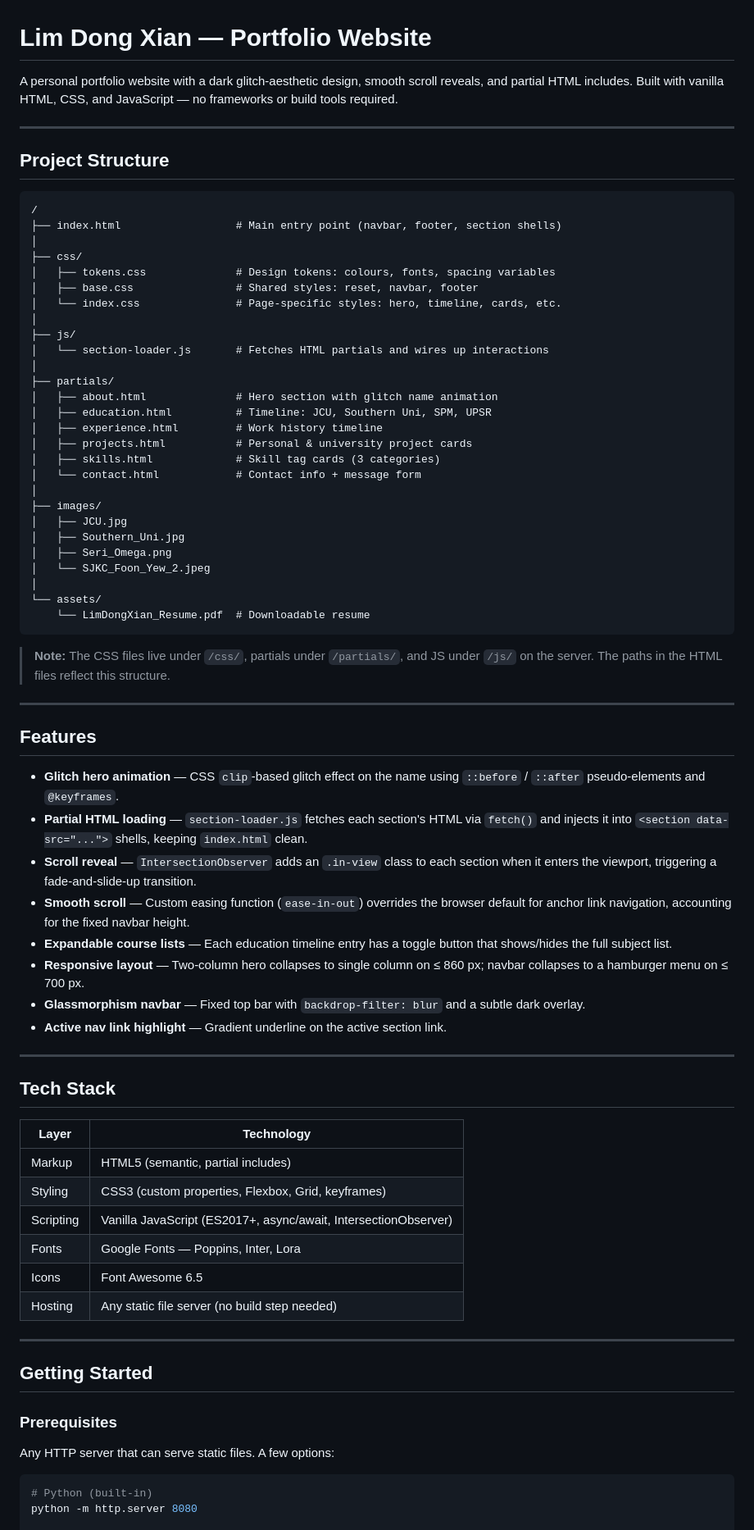
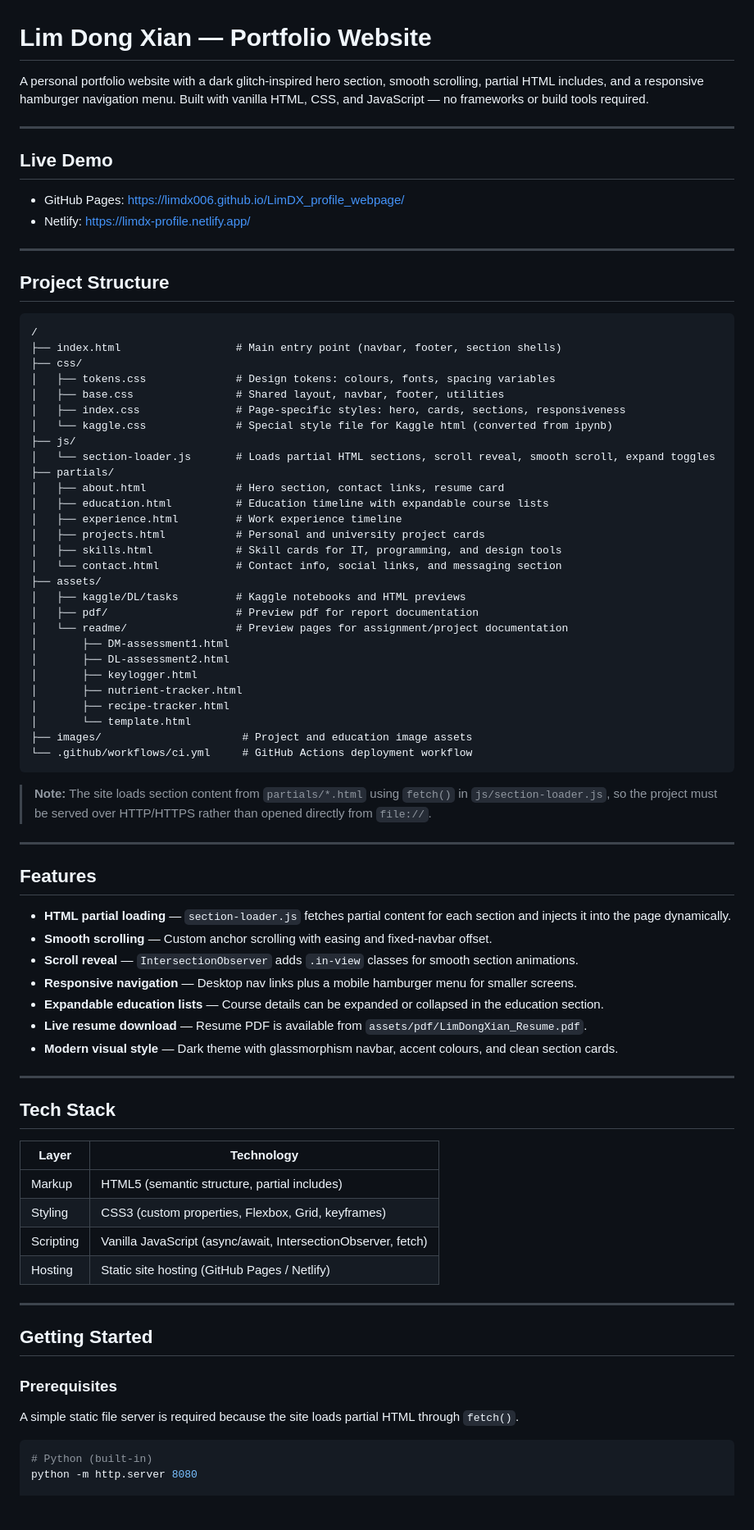
Before and after one commit to limdx006/LimDX_profile_webpage, a Markdown page: README.md, the part around one of its changes. Shown at 82% size. Drawn GitHub-style; blank space fills up the shorter version.

````diff
--- a/README.md
+++ b/README.md
@@ -1,6 +1,13 @@
 # Lim Dong Xian — Portfolio Website
 
-A personal portfolio website with a dark glitch-aesthetic design, smooth scroll reveals, and partial HTML includes. Built with vanilla HTML, CSS, and JavaScript — no frameworks or build tools required.
+A personal portfolio website with a dark glitch-inspired hero section, smooth scrolling, partial HTML includes, and a responsive hamburger navigation menu. Built with vanilla HTML, CSS, and JavaScript — no frameworks or build tools required.
+
+---
+
+## Live Demo
+
+- GitHub Pages: https://limdx006.github.io/LimDX_profile_webpage/
+- Netlify: https://limdx-profile.netlify.app/
 
 ---
 
@@ -9,47 +16,47 @@ A personal portfolio website with a dark glitch-aesthetic design, smooth scroll
 ```
 /
 ├── index.html                  # Main entry point (navbar, footer, section shells)
-│
 ├── css/
 │   ├── tokens.css              # Design tokens: colours, fonts, spacing variables
-│   ├── base.css                # Shared styles: reset, navbar, footer
-│   └── index.css               # Page-specific styles: hero, timeline, cards, etc.
-│
+│   ├── base.css                # Shared layout, navbar, footer, utilities
+│   ├── index.css               # Page-specific styles: hero, cards, sections, responsiveness
+│   └── kaggle.css              # Special style file for Kaggle html (converted from ipynb)
 ├── js/
-│   └── section-loader.js       # Fetches HTML partials and wires up interactions
-│
+│   └── section-loader.js       # Loads partial HTML sections, scroll reveal, smooth scroll, expand toggles
 ├── partials/
-│   ├── about.html              # Hero section with glitch name animation
-│   ├── education.html          # Timeline: JCU, Southern Uni, SPM, UPSR
-│   ├── experience.html         # Work history timeline
-│   ├── projects.html           # Personal & university project cards
-│   ├── skills.html             # Skill tag cards (3 categories)
-│   └── contact.html            # Contact info + message form
-│
-├── images/
-│   ├── JCU.jpg
-│   ├── Southern_Uni.jpg
-│   ├── Seri_Omega.png
-│   └── SJKC_Foon_Yew_2.jpeg
-│
-└── assets/
-    └── LimDongXian_Resume.pdf  # Downloadable resume
+│   ├── about.html              # Hero section, contact links, resume card
+│   ├── education.html          # Education timeline with expandable course lists
+│   ├── experience.html         # Work experience timeline
+│   ├── projects.html           # Personal and university project cards
+│   ├── skills.html             # Skill cards for IT, programming, and design tools
+│   └── contact.html            # Contact info, social links, and messaging section
+├── assets/
+│   ├── kaggle/DL/tasks         # Kaggle notebooks and HTML previews
+│   ├── pdf/                    # Preview pdf for report documentation
+│   └── readme/                 # Preview pages for assignment/project documentation
+│       ├── DM-assessment1.html
+│       ├── DL-assessment2.html
+│       ├── keylogger.html
+│       ├── nutrient-tracker.html
+│       ├── recipe-tracker.html
+│       └── template.html
+├── images/                      # Project and education image assets
+└── .github/workflows/ci.yml     # GitHub Actions deployment workflow
 ```
 
-> **Note:** The CSS files live under `/css/`, partials under `/partials/`, and JS under `/js/` on the server. The paths in the HTML files reflect this structure.
+> **Note:** The site loads section content from `partials/*.html` using `fetch()` in `js/section-loader.js`, so the project must be served over HTTP/HTTPS rather than opened directly from `file://`.
 
 ---
 
 ## Features
 
-- **Glitch hero animation** — CSS `clip`-based glitch effect on the name using `::before` / `::after` pseudo-elements and `@keyframes`.
-- **Partial HTML loading** — `section-loader.js` fetches each section's HTML via `fetch()` and injects it into `<section data-src="...">` shells, keeping `index.html` clean.
-- **Scroll reveal** — `IntersectionObserver` adds an `.in-view` class to each section when it enters the viewport, triggering a fade-and-slide-up transition.
-- **Smooth scroll** — Custom easing function (`ease-in-out`) overrides the browser default for anchor link navigation, accounting for the fixed navbar height.
-- **Expandable course lists** — Each education timeline entry has a toggle button that shows/hides the full subject list.
-- **Responsive layout** — Two-column hero collapses to single column on ≤ 860 px; navbar collapses to a hamburger menu on ≤ 700 px.
-- **Glassmorphism navbar** — Fixed top bar with `backdrop-filter: blur` and a subtle dark overlay.
-- **Active nav link highlight** — Gradient underline on the active section link.
+- **HTML partial loading** — `section-loader.js` fetches partial content for each section and injects it into the page dynamically.
+- **Smooth scrolling** — Custom anchor scrolling with easing and fixed-navbar offset.
+- **Scroll reveal** — `IntersectionObserver` adds `.in-view` classes for smooth section animations.
+- **Responsive navigation** — Desktop nav links plus a mobile hamburger menu for smaller screens.
+- **Expandable education lists** — Course details can be expanded or collapsed in the education section.
+- **Live resume download** — Resume PDF is available from `assets/pdf/LimDongXian_Resume.pdf`.
+- **Modern visual style** — Dark theme with glassmorphism navbar, accent colours, and clean section cards.
 
 ---
 
@@ -57,12 +64,10 @@ A personal portfolio website with a dark glitch-aesthetic design, smooth scroll
 
 | Layer      | Technology                                      |
 |------------|-------------------------------------------------|
-| Markup     | HTML5 (semantic, partial includes)              |
+| Markup     | HTML5 (semantic structure, partial includes)     |
 | Styling    | CSS3 (custom properties, Flexbox, Grid, keyframes) |
-| Scripting  | Vanilla JavaScript (ES2017+, async/await, IntersectionObserver) |
-| Fonts      | Google Fonts — Poppins, Inter, Lora             |
-| Icons      | Font Awesome 6.5                                |
-| Hosting    | Any static file server (no build step needed)  |
+| Scripting  | Vanilla JavaScript (async/await, IntersectionObserver, fetch) |
+| Hosting    | Static site hosting (GitHub Pages / Netlify)    |
 
 ---
 
@@ -70,7 +75,7 @@ A personal portfolio website with a dark glitch-aesthetic design, smooth scroll
 
 ### Prerequisites
 
-Any HTTP server that can serve static files. A few options:
+A simple static file server is required because the site loads partial HTML through `fetch()`.
 
 ```bash
 # Python (built-in)
````
Also changed, not shown: other parts of README.md (+14 -21 lines).
